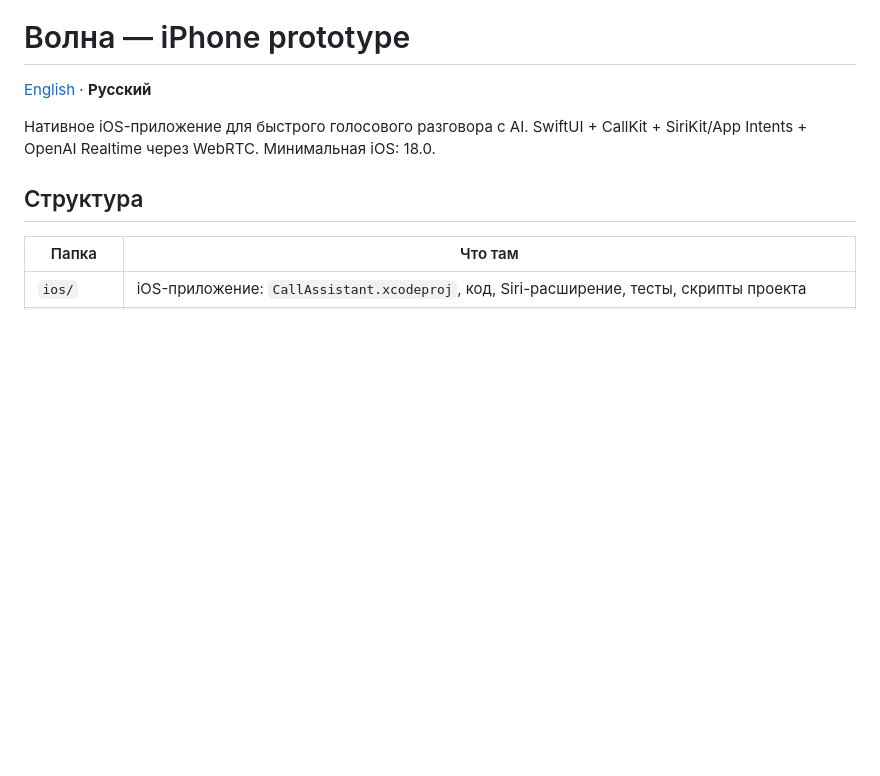
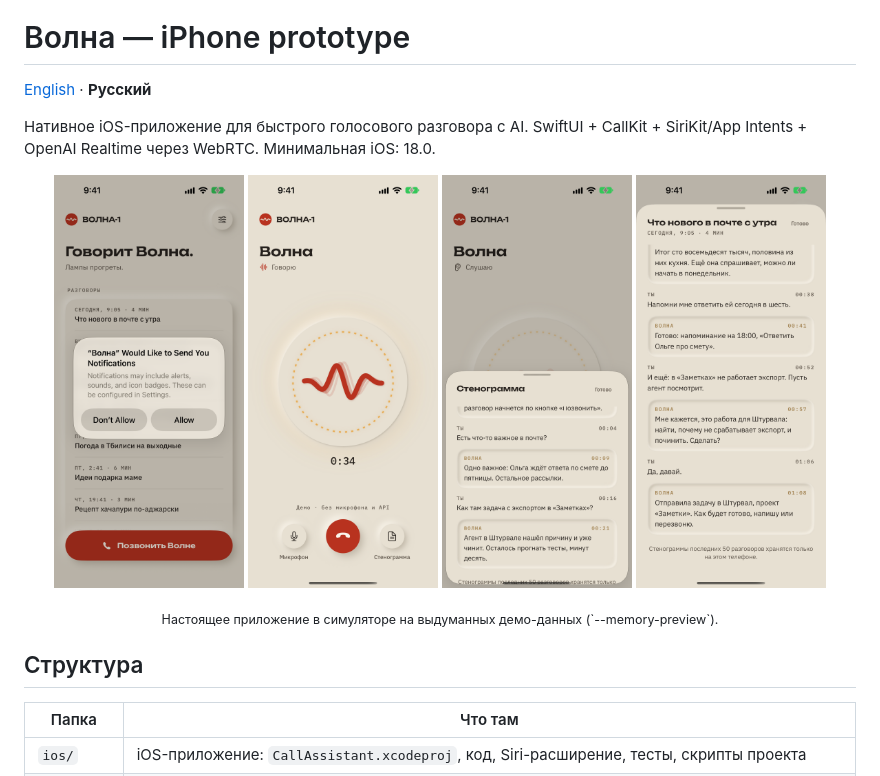
Before and after one commit to SketchPiece/volna, a Markdown page: README.ru.md, the part around the change. Rendered like a GitHub page; pictures changed too: docs/screenshots/call-transcript.png (added), docs/screenshots/call.png (added), docs/screenshots/conversation.png (added); blank space fills up the shorter version.

```diff
--- a/README.ru.md
+++ b/README.ru.md
@@ -3,6 +3,14 @@
 [English](README.md) · **Русский**
 
 Нативное iOS-приложение для быстрого голосового разговора с AI. SwiftUI + CallKit + SiriKit/App Intents + OpenAI Realtime через WebRTC. Минимальная iOS: 18.0.
+
+<p align="center">
+  <img src="docs/screenshots/home.png" width="190" alt="Главный экран">
+  <img src="docs/screenshots/call.png" width="190" alt="Звонок">
+  <img src="docs/screenshots/call-transcript.png" width="190" alt="Стенограмма во время звонка">
+  <img src="docs/screenshots/conversation.png" width="190" alt="Прошлый разговор: почта, напоминание, задача в Штурвал">
+</p>
+<p align="center"><sub>Настоящее приложение в симуляторе на выдуманных демо-данных (`--memory-preview`).</sub></p>
 
 ## Структура
 
```
Also changed, not shown: README.md (+21 -13 lines), docs/screenshots/work.png (added), 5 other files.
